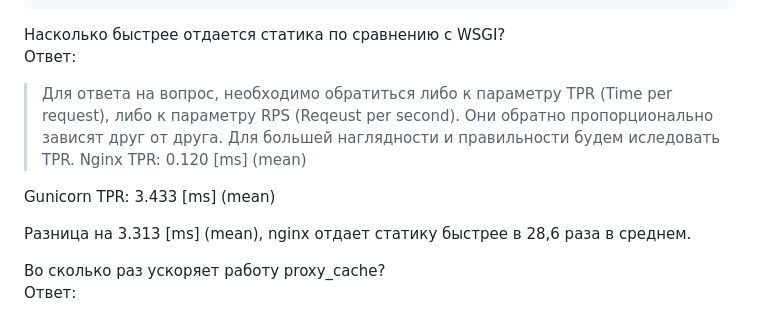
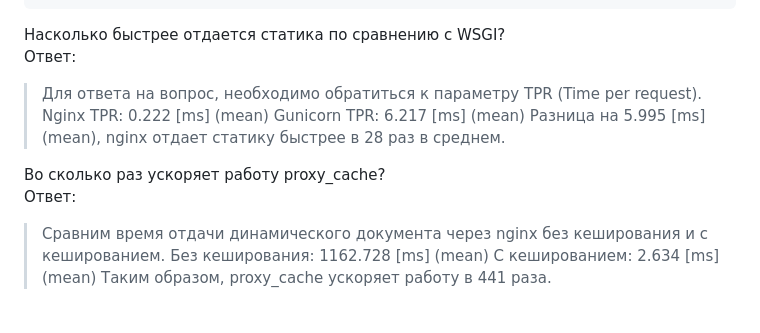
Before and after one commit to VladislavLF/ask_lokhanev, a Markdown page: README.md, the part around the change. GitHub-like rendering.

```diff
--- a/README.md
+++ b/README.md
@@ -236,12 +236,14 @@ Percentage of the requests served within a certain time (ms)
 
 Насколько быстрее отдается статика по сравнению с WSGI? <br />
 Ответ: <br />
-> Для ответа на вопрос, необходимо обратиться либо к параметру TPR (Time per request), либо к параметру RPS (Reqeust per second). Они обратно пропорционально зависят друг от друга. Для большей наглядности и правильности будем иследовать TPR.
-> Nginx TPR: 0.120 [ms] (mean)
-
-Gunicorn TPR: 3.433 [ms] (mean)
-
-Разница на 3.313 [ms] (mean), nginx отдает статику быстрее в 28,6 раза в среднем.
+> Для ответа на вопрос, необходимо обратиться к параметру TPR (Time per request).
+> Nginx TPR: 0.222 [ms] (mean)
+> Gunicorn TPR: 6.217 [ms] (mean)
+> Разница на 5.995 [ms] (mean), nginx отдает статику быстрее в 28 раз в среднем.
 
 Во сколько раз ускоряет работу proxy_cache? <br />
 Ответ: <br />
+> Сравним время отдачи динамического документа через nginx без кеширования и с кешированием.
+> Без кеширования: 1162.728 [ms] (mean)
+> С кешированием: 2.634 [ms] (mean)
+> Таким образом, proxy_cache ускоряет работу в 441 раза.
```
